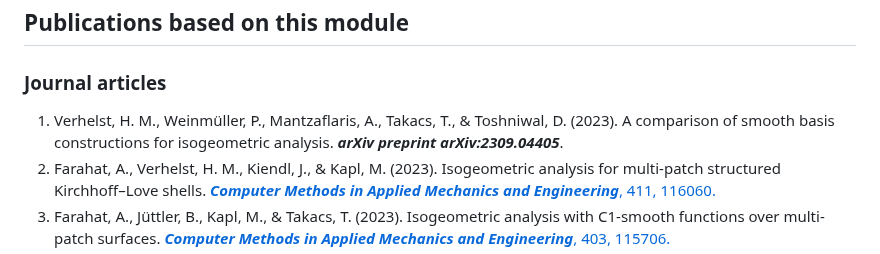
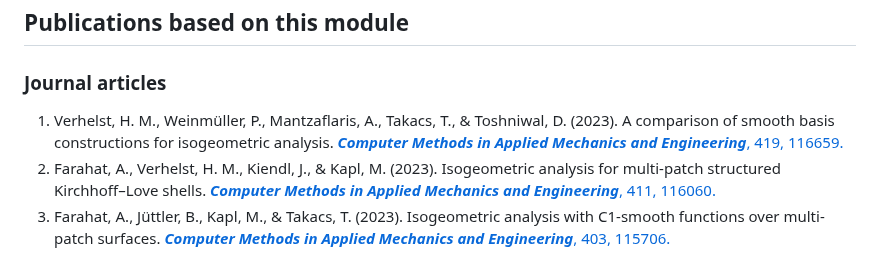
Before and after one commit to gismo/gsUnstructuredSplines, a Markdown page: README.md, the part around the change. Drawn GitHub-style.

```diff
--- a/README.md
+++ b/README.md
@@ -69,7 +69,7 @@ For more information, see the (Doxygen page)[url] corresponding to this file
 ## Publications based on this module
 
 ### Journal articles
-1. Verhelst, H. M., Weinmüller, P., Mantzaflaris, A., Takacs, T., & Toshniwal, D. (2023). A comparison of smooth basis constructions for isogeometric analysis. ***arXiv preprint arXiv:2309.04405***.
+1. Verhelst, H. M., Weinmüller, P., Mantzaflaris, A., Takacs, T., & Toshniwal, D. (2023). A comparison of smooth basis constructions for isogeometric analysis. [***Computer Methods in Applied Mechanics and Engineering***, 419, 116659.](https://doi.org/10.1016/j.cma.2023.116659)
 1. Farahat, A., Verhelst, H. M., Kiendl, J., & Kapl, M. (2023). Isogeometric analysis for multi-patch structured Kirchhoff–Love shells. [***Computer Methods in Applied Mechanics and Engineering***, 411, 116060.](https://doi.org/10.1016/j.cma.2023.116060)
 1. Farahat, A., Jüttler, B., Kapl, M., & Takacs, T. (2023). Isogeometric analysis with C1-smooth functions over multi-patch surfaces. [***Computer Methods in Applied Mechanics and Engineering***, 403, 115706.](https://doi.org/10.1016/j.cma.2022.115706)
 1. Weinmüller, P., & Takacs, T. (2022). An approximate C1 multi-patch space for isogeometric analysis with a comparison to Nitsche’s method. [***Computer Methods in Applied Mechanics and Engineering***, 401, 115592.](https://doi.org/10.1016/j.cma.2022.115592)
```
